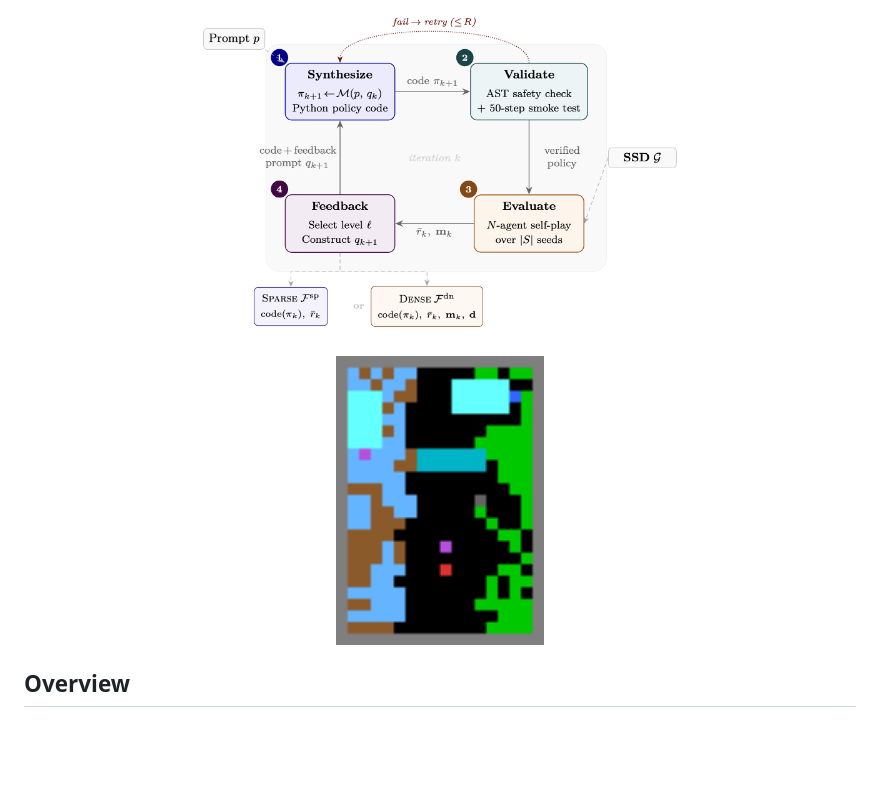
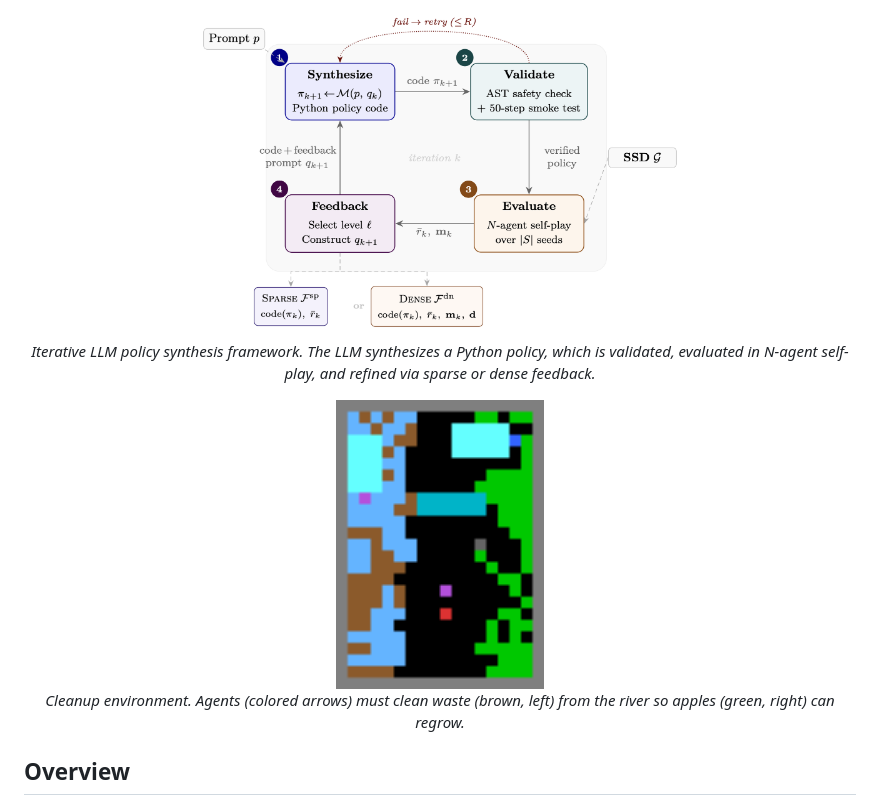
Before and after one commit to vicgalle/autoresearch-social-dilemmas, a Markdown page: README.md, the part around the change. Drawn GitHub-style; blank space fills up the shorter version.

Commit message:
Add captions to README images

```diff
--- a/README.md
+++ b/README.md
@@ -4,10 +4,14 @@ Code for the paper *"Cooperation and Exploitation in LLM Policy Synthesis for Se
 
 <p align="center">
   <img src="assets/framework.png" width="60%" alt="Iterative LLM policy synthesis framework"/>
+  <br>
+  <em>Iterative LLM policy synthesis framework. The LLM synthesizes a Python policy, which is validated, evaluated in N-agent self-play, and refined via sparse or dense feedback.</em>
 </p>
 
 <p align="center">
   <img src="assets/cleanup_render.png" width="25%" alt="Cleanup environment"/>
+  <br>
+  <em>Cleanup environment. Agents (colored arrows) must clean waste (brown, left) from the river so apples (green, right) can regrow.</em>
 </p>
 
 ## Overview
```
